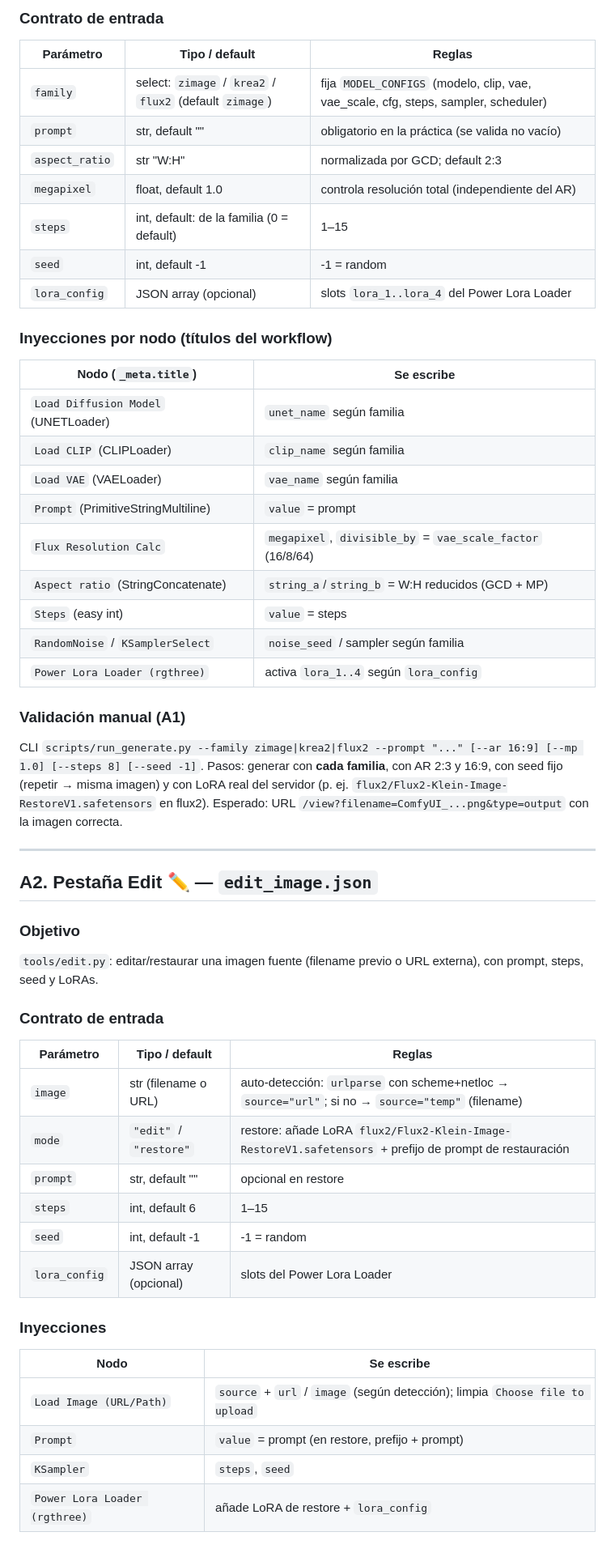
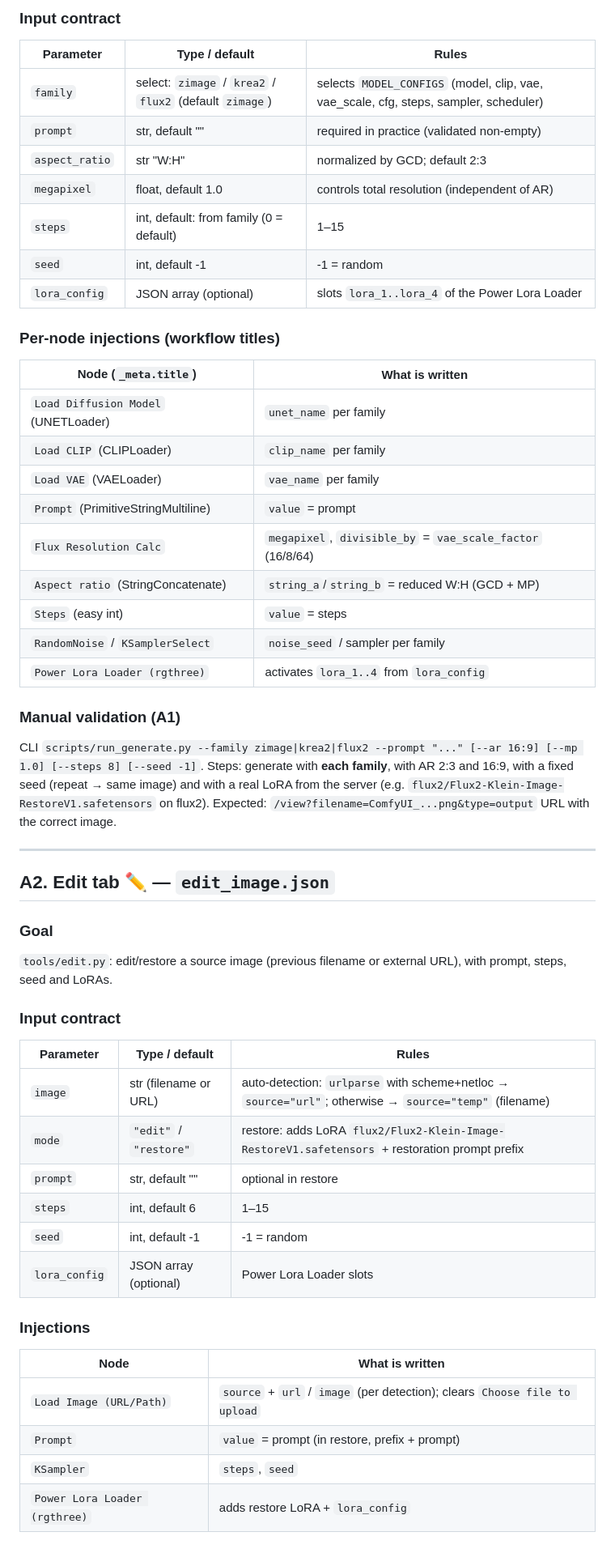
Before and after one commit to insecure-erasure/gradio-comfy-tools, a Markdown page: PLAN.md, the part around one of its changes. Shown at 81% size. Rendered like a GitHub page.

```diff
--- a/PLAN.md
+++ b/PLAN.md
@@ -66,57 +64,58 @@ reutilizan las demás (resolución, seed, LoRA).
 
-### Contrato de entrada
-| Parámetro | Tipo / default | Reglas |
+### Input contract
+| Parameter | Type / default | Rules |
 |---|---|---|
-| `family` | select: `zimage` / `krea2` / `flux2` (default `zimage`) | fija `MODEL_CONFIGS` (modelo, clip, vae, vae_scale, cfg, steps, sampler, scheduler) |
-| `prompt` | str, default "" | obligatorio en la práctica (se valida no vacío) |
-| `aspect_ratio` | str "W:H" | normalizada por GCD; default 2:3 |
-| `megapixel` | float, default 1.0 | controla resolución total (independiente del AR) |
-| `steps` | int, default: de la familia (0 = default) | 1–15 |
+| `family` | select: `zimage` / `krea2` / `flux2` (default `zimage`) | selects `MODEL_CONFIGS` (model, clip, vae, vae_scale, cfg, steps, sampler, scheduler) |
+| `prompt` | str, default "" | required in practice (validated non-empty) |
+| `aspect_ratio` | str "W:H" | normalized by GCD; default 2:3 |
+| `megapixel` | float, default 1.0 | controls total resolution (independent of AR) |
+| `steps` | int, default: from family (0 = default) | 1–15 |
 | `seed` | int, default -1 | -1 = random |
-| `lora_config` | JSON array (opcional) | slots `lora_1..lora_4` del Power Lora Loader |
+| `lora_config` | JSON array (optional) | slots `lora_1..lora_4` of the Power Lora Loader |
 
-### Inyecciones por nodo (títulos del workflow)
-| Nodo (`_meta.title`) | Se escribe |
+### Per-node injections (workflow titles)
+| Node (`_meta.title`) | What is written |
 |---|---|
-| `Load Diffusion Model` (UNETLoader) | `unet_name` según familia |
-| `Load CLIP` (CLIPLoader) | `clip_name` según familia |
-| `Load VAE` (VAELoader) | `vae_name` según familia |
+| `Load Diffusion Model` (UNETLoader) | `unet_name` per family |
+| `Load CLIP` (CLIPLoader) | `clip_name` per family |
+| `Load VAE` (VAELoader) | `vae_name` per family |
 | `Prompt` (PrimitiveStringMultiline) | `value` = prompt |
 | `Flux Resolution Calc` | `megapixel`, `divisible_by` = `vae_scale_factor` (16/8/64) |
-| `Aspect ratio` (StringConcatenate) | `string_a`/`string_b` = W:H reducidos (GCD + MP) |
+| `Aspect ratio` (StringConcatenate) | `string_a`/`string_b` = reduced W:H (GCD + MP) |
 | `Steps` (easy int) | `value` = steps |
-| `RandomNoise` / `KSamplerSelect` | `noise_seed` / sampler según familia |
-| `Power Lora Loader (rgthree)` | activa `lora_1..4` según `lora_config` |
+| `RandomNoise` / `KSamplerSelect` | `noise_seed` / sampler per family |
+| `Power Lora Loader (rgthree)` | activates `lora_1..4` from `lora_config` |
 
-### Validación manual (A1)
+### Manual validation (A1)
 CLI `scripts/run_generate.py --family zimage|krea2|flux2 --prompt "..." [--ar 16:9] [--mp 1.0] [--steps 8] [--seed -1]`.
-Pasos: generar con **cada familia**, con AR 2:3 y 16:9, con seed fijo (repetir →
-misma imagen) y con LoRA real del servidor (p. ej. `flux2/Flux2-Klein-Image-RestoreV1.safetensors` en flux2).
-Esperado: URL `/view?filename=ComfyUI_...png&type=output` con la imagen correcta.
+Steps: generate with **each family**, with AR 2:3 and 16:9, with a fixed seed
+(repeat → same image) and with a real LoRA from the server (e.g.
+`flux2/Flux2-Klein-Image-RestoreV1.safetensors` on flux2).
+Expected: `/view?filename=ComfyUI_...png&type=output` URL with the correct image.
 
 ---
 
-## A2. Pestaña Edit ✏️ — `edit_image.json`
+## A2. Edit tab ✏️ — `edit_image.json`
 
-### Objetivo
-`tools/edit.py`: editar/restaurar una imagen fuente (filename previo o URL
-externa), con prompt, steps, seed y LoRAs.
+### Goal
+`tools/edit.py`: edit/restore a source image (previous filename or external
+URL), with prompt, steps, seed and LoRAs.
 
-### Contrato de entrada
-| Parámetro | Tipo / default | Reglas |
+### Input contract
+| Parameter | Type / default | Rules |
 |---|---|---|
-| `image` | str (filename o URL) | auto-detección: `urlparse` con scheme+netloc → `source="url"`; si no → `source="temp"` (filename) |
-| `mode` | `"edit"` / `"restore"` | restore: añade LoRA `flux2/Flux2-Klein-Image-RestoreV1.safetensors` + prefijo de prompt de restauración |
-| `prompt` | str, default "" | opcional en restore |
+| `image` | str (filename or URL) | auto-detection: `urlparse` with scheme+netloc → `source="url"`; otherwise → `source="temp"` (filename) |
+| `mode` | `"edit"` / `"restore"` | restore: adds LoRA `flux2/Flux2-Klein-Image-RestoreV1.safetensors` + restoration prompt prefix |
+| `prompt` | str, default "" | optional in restore |
 | `steps` | int, default 6 | 1–15 |
 | `seed` | int, default -1 | -1 = random |
-| `lora_config` | JSON array (opcional) | slots del Power Lora Loader |
+| `lora_config` | JSON array (optional) | Power Lora Loader slots |
 
-### Inyecciones
-| Nodo | Se escribe |
+### Injections
+| Node | What is written |
 |---|---|
-| `Load Image (URL/Path)` | `source` + `url` / `image` (según detección); limpia `Choose file to upload` |
-| `Prompt` | `value` = prompt (en restore, prefijo + prompt) |
+| `Load Image (URL/Path)` | `source` + `url` / `image` (per detection); clears `Choose file to upload` |
+| `Prompt` | `value` = prompt (in restore, prefix + prompt) |
 | `KSampler` | `steps`, `seed` |
-| `Power Lora Loader (rgthree)` | añade LoRA de restore + `lora_config` |
+| `Power Lora Loader (rgthree)` | adds restore LoRA + `lora_config` |
 
```
Also changed, not shown: other parts of PLAN.md (+111 -113 lines).
